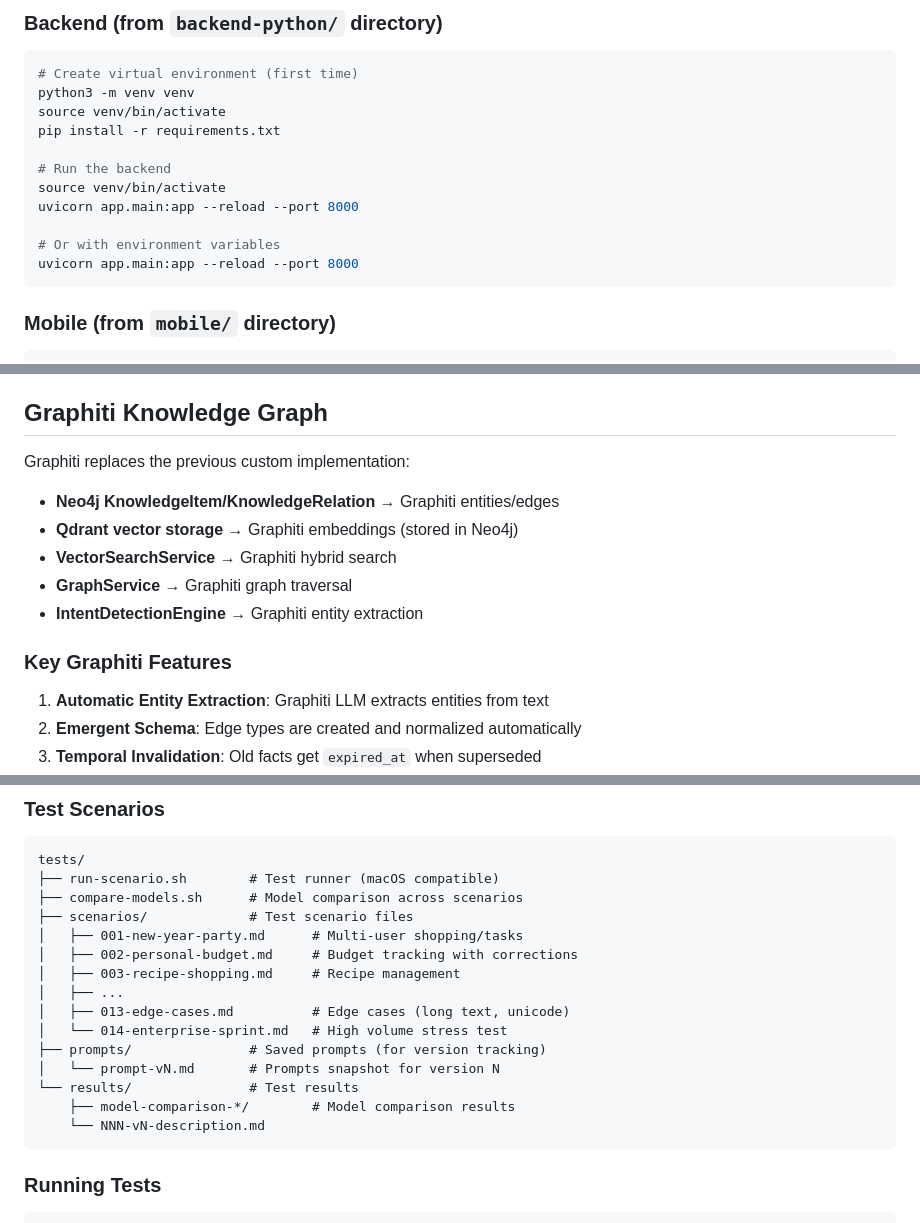
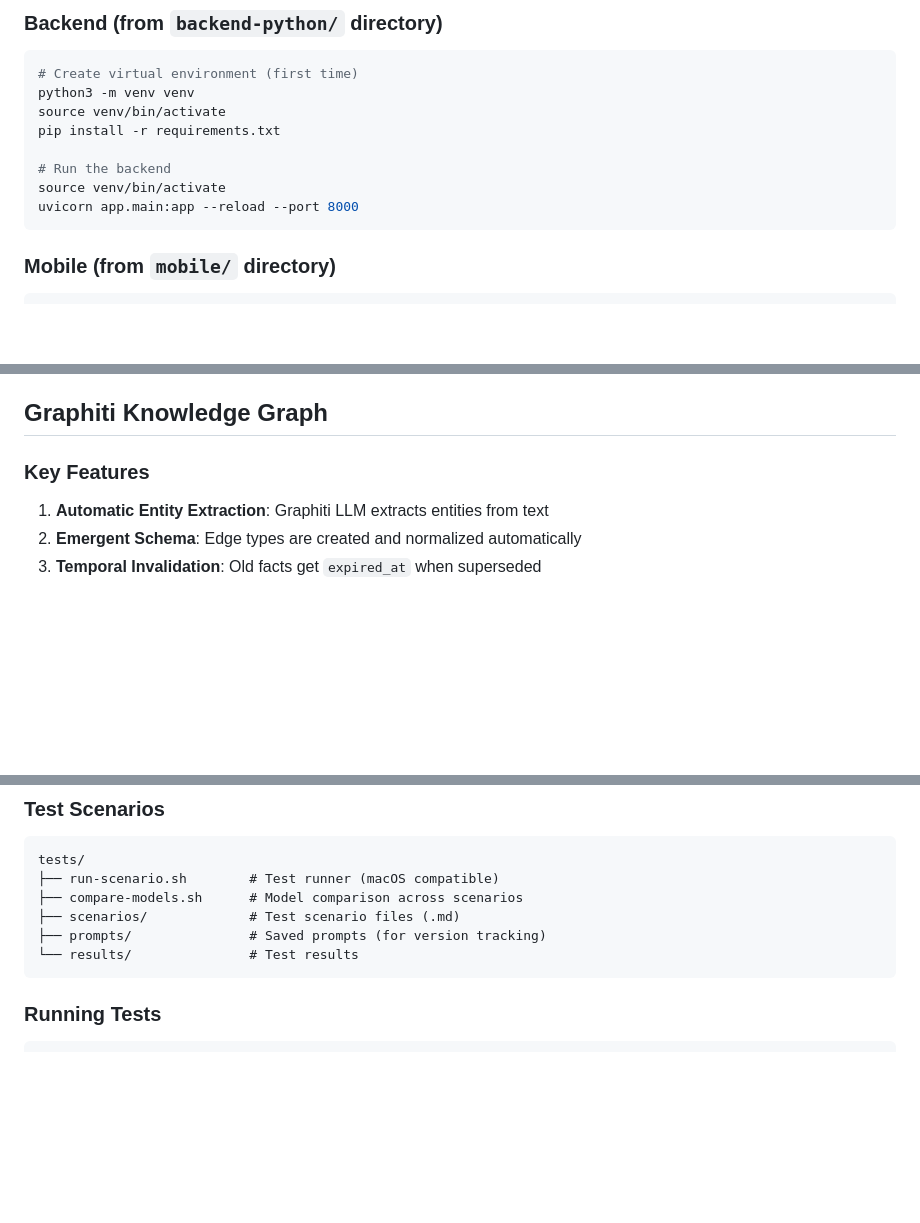
Before and after one commit to sprotasovitsky/mindnest, a Markdown page: CLAUDE.md, 3 parts joined by grey strips. GitHub-like rendering; blank space fills up the shorter version.

Commit message:
docs: Clean up CLAUDE.md - remove redundant/outdated info
- Remove duplicate backend startup command
- Remove outdated "Graphiti replaces..." migration notes
- Fix web port: 5000 → 8080
- Simplify test scenarios folder structure

Co-Authored-By: Claude Opus 4.5 <noreply@anthropic.com>

````diff
--- a/CLAUDE.md
+++ b/CLAUDE.md
@@ -27,9 +27,6 @@ pip install -r requirements.txt
 
 # Run the backend
 source venv/bin/activate
-uvicorn app.main:app --reload --port 8000
-
-# Or with environment variables
 uvicorn app.main:app --reload --port 8000
 ```
 
@@ -351,14 +348,7 @@ After onboarding completes, the project description is passed to all subsequent
 
 ## Graphiti Knowledge Graph
 
-Graphiti replaces the previous custom implementation:
-- **Neo4j KnowledgeItem/KnowledgeRelation** → Graphiti entities/edges
-- **Qdrant vector storage** → Graphiti embeddings (stored in Neo4j)
-- **VectorSearchService** → Graphiti hybrid search
-- **GraphService** → Graphiti graph traversal
-- **IntentDetectionEngine** → Graphiti entity extraction
-
-### Key Graphiti Features
+### Key Features
 
 1. **Automatic Entity Extraction**: Graphiti LLM extracts entities from text
 2. **Emergent Schema**: Edge types are created and normalized automatically
@@ -633,18 +623,9 @@ Since Graphiti handles entity extraction and graph management, most new features
 tests/
 ├── run-scenario.sh        # Test runner (macOS compatible)
 ├── compare-models.sh      # Model comparison across scenarios
-├── scenarios/             # Test scenario files
-│   ├── 001-new-year-party.md      # Multi-user shopping/tasks
-│   ├── 002-personal-budget.md     # Budget tracking with corrections
-│   ├── 003-recipe-shopping.md     # Recipe management
-│   ├── ...
-│   ├── 013-edge-cases.md          # Edge cases (long text, unicode)
-│   └── 014-enterprise-sprint.md   # High volume stress test
+├── scenarios/             # Test scenario files (.md)
 ├── prompts/               # Saved prompts (for version tracking)
-│   └── prompt-vN.md       # Prompts snapshot for version N
 └── results/               # Test results
-    ├── model-comparison-*/        # Model comparison results
-    └── NNN-vN-description.md
 ```
 
 ### Running Tests
````
Also changed, not shown: other parts of CLAUDE.md (+1 -1 lines).
